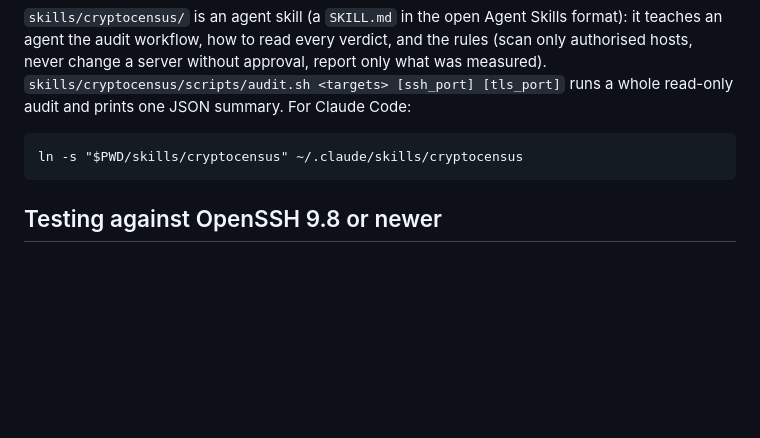
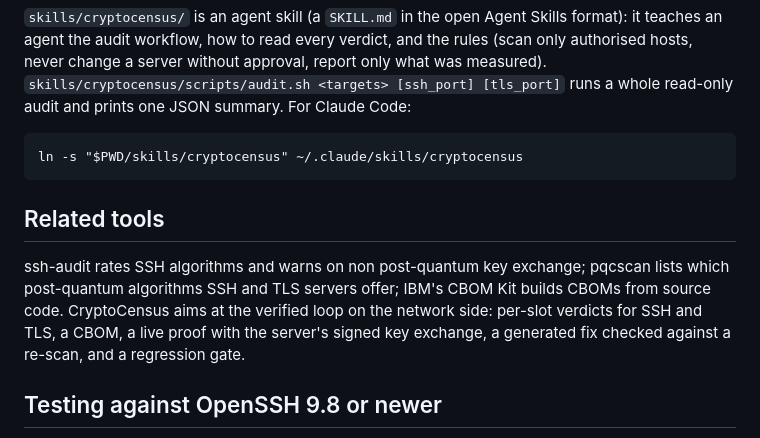
Before and after one commit to MaqsatKendjebekov/cryptocensus, a Markdown page: README.md, the part around the change. GitHub-like rendering; blank space fills up the shorter version.

````diff
--- a/README.md
+++ b/README.md
@@ -149,6 +149,14 @@ whole read-only audit and prints one JSON summary. For Claude Code:
 ln -s "$PWD/skills/cryptocensus" ~/.claude/skills/cryptocensus
 ```
 
+## Related tools
+
+ssh-audit rates SSH algorithms and warns on non post-quantum key exchange; pqcscan lists
+which post-quantum algorithms SSH and TLS servers offer; IBM's CBOM Kit builds CBOMs from
+source code. CryptoCensus aims at the verified loop on the network side: per-slot verdicts
+for SSH and TLS, a CBOM, a live proof with the server's signed key exchange, a generated fix
+checked against a re-scan, and a regression gate.
+
 ## Testing against OpenSSH 9.8 or newer
 
 OpenSSH 9.8+ penalises clients that connect repeatedly without logging in
````
Also changed, not shown: skills/cryptocensus/SKILL.md (+94 -29 lines), docs/demo.gif, 2 other files.
